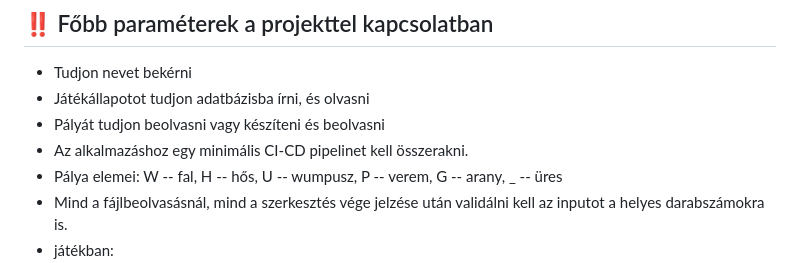
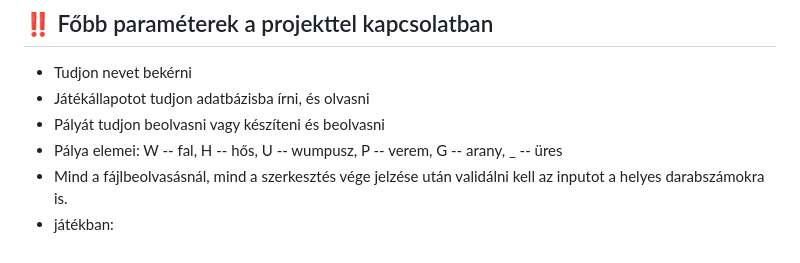
Before and after one commit to vellt/wumpus, a Markdown page: README.md, the part around the change. Drawn GitHub-style.

```diff
--- a/README.md
+++ b/README.md
@@ -11,7 +11,6 @@ A félév során a hallgatóknak önállóan kell lefejleszteni egy Java parancs
 - Tudjon nevet bekérni
 - Játékállapotot tudjon adatbázisba írni, és olvasni
 - Pályát tudjon beolvasni vagy készíteni és beolvasni
-- Az alkalmazáshoz egy minimális CI-CD pipelinet kell összerakni.
 - Pálya elemei: W -- fal, H -- hős, U -- wumpusz, P -- verem, G -- arany, _ -- üres
 - Mind a fájlbeolvasásnál, mind a szerkesztés vége jelzése után validálni kell az inputot a helyes darabszámokra is.
 - játékban:
```
